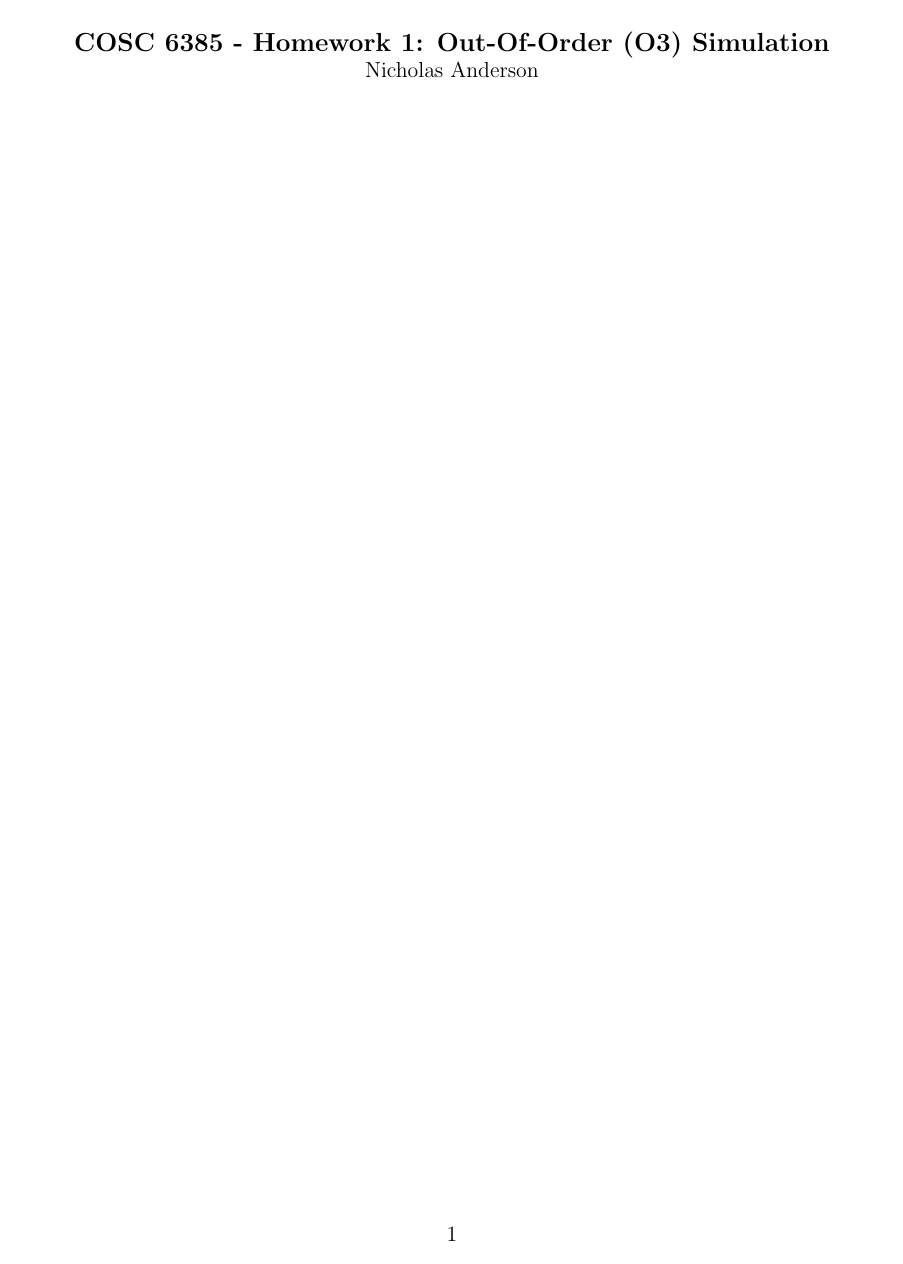
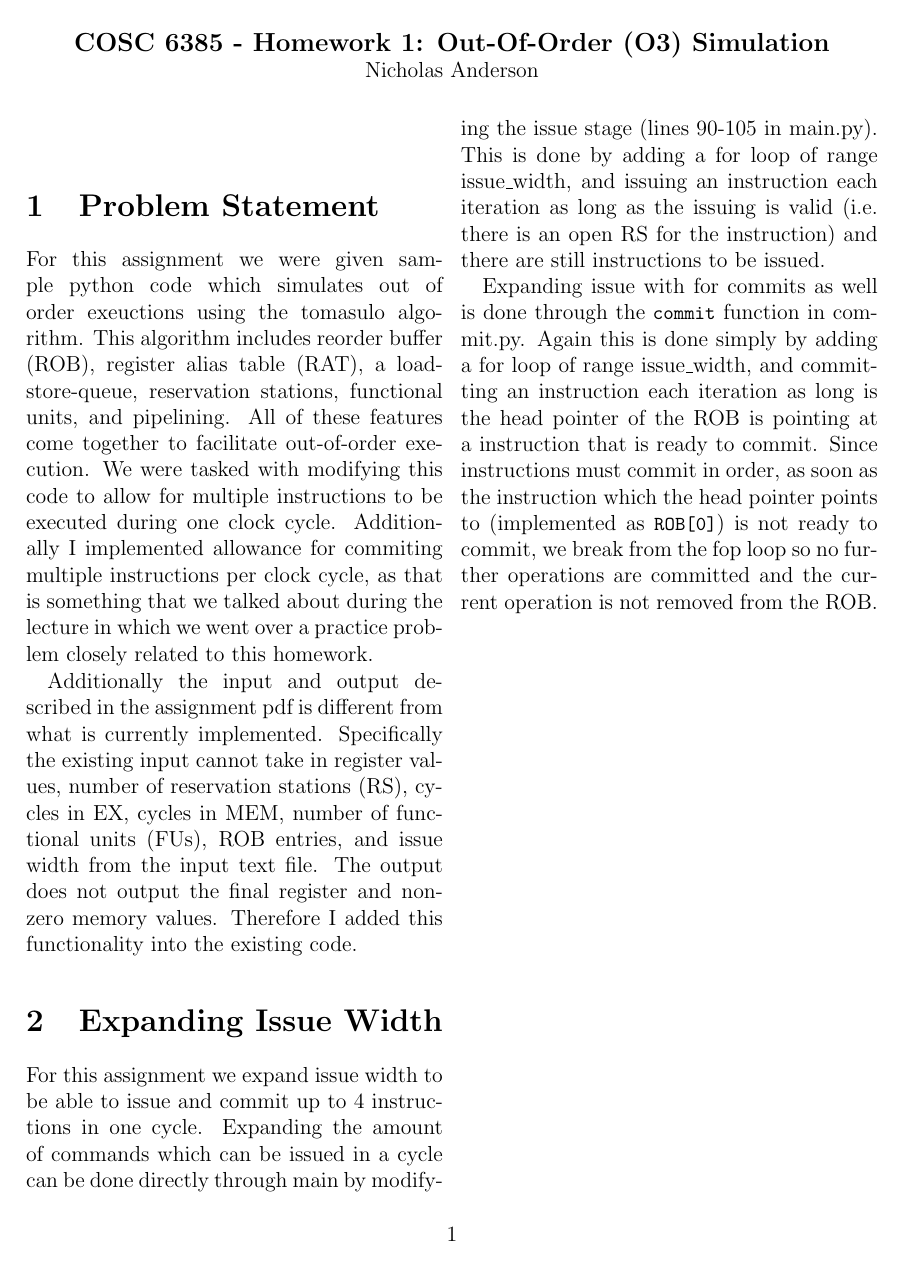
Before and after one commit to Nick123293/cosc-6385-Computer-Architecture, a LaTeX problem sheet (hw1/o3-simulator/report/o3-simulator-report.tex): the whole page. Compiled offline with pdfLaTeX.

Commit message:
Added some work on o3-simulator report

```diff
--- a/hw1/o3-simulator/report/o3-simulator-report.tex
+++ b/hw1/o3-simulator/report/o3-simulator-report.tex
@@ -12,7 +12,7 @@
     identifierstyle=\color{black},
     showstringspaces=false
 }
-\lstMakeShortInline[language=C++]| %allows inline code blocks defined with |your code|
+\lstMakeShortInline[language=Python]| %allows inline code blocks defined with |your code|
 \usepackage{graphicx} %For including figures
 \usepackage[hidelinks]{hyperref} %Makes links clickable
 \usepackage{enumitem} %Allows [nosep] for enumerate blocks to have no link separation
@@ -39,5 +39,13 @@
   \end{@twocolumnfalse}
 ]
 \hspace*{2cm}
+\section{Problem Statement}
+For this assignment we were given sample python code which simulates out of order exeuctions using the tomasulo algorithm. This algorithm includes reorder buffer (ROB), register alias table (RAT), a load-store-queue, reservation stations, functional units, and pipelining. All of these features come together to facilitate out-of-order execution. We were tasked with modifying this code to allow for multiple instructions to be executed during one clock cycle. Additionally I implemented allowance for commiting multiple instructions per clock cycle, as that is something that we talked about during the lecture in which we went over a practice problem closely related to this homework.
 
+Additionally the input and output described in the assignment pdf is different from what is currently implemented. Specifically the existing input cannot take in register values, number of reservation stations (RS), cycles in EX, cycles in MEM, number of functional units (FUs), ROB entries, and issue width from the input text file. The output does not output the final register and non-zero memory values. Therefore I added this functionality into the existing code.
+
+\section{Expanding Issue Width}
+For this assignment we expand issue width to be able to issue and commit up to 4 instructions in one cycle. Expanding the amount of commands which can be issued in a cycle can be done directly through main by modifying the issue stage (lines 90-105 in main.py). This is done by adding a for loop of range issue\_width, and issuing an instruction each iteration as long as the issuing is valid (i.e. there is an open RS for the instruction) and there are still instructions to be issued.
+
+Expanding issue with for commits as well is done through the |commit| function in commit.py. Again this is done simply by adding a for loop of range issue\_width, and committing an instruction each iteration as long is the head pointer of the ROB is pointing at a instruction that is ready to commit. Since instructions must commit in order, as soon as the instruction which the head pointer points to (implemented as |ROB[0]|) is not ready to commit, we break from the fop loop so no further operations are committed and the current operation is not removed from the ROB.
 \end{document}
```
Also changed, not shown: hw1/branch-prediction/report/branch-prediction-report.pdf, hw1/o3-simulator/report/o3-simulator-report.bbl (added), hw1/o3-simulator/report/o3-simulator-report.pdf (added), 7 other files.
